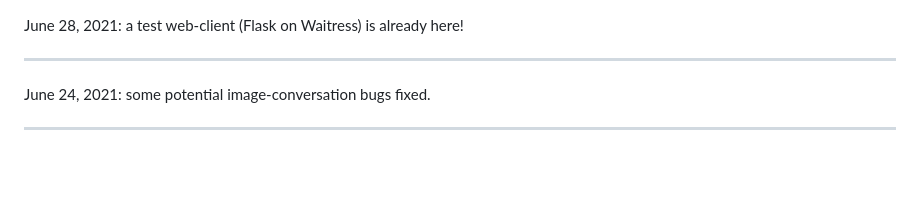
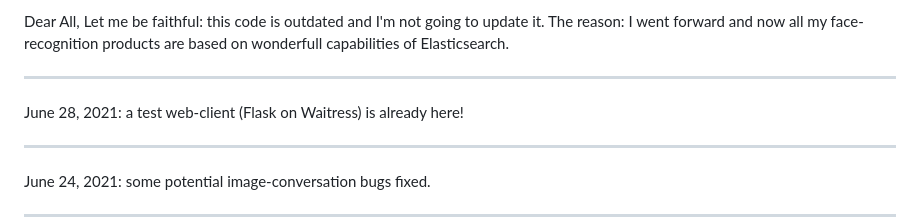
Before and after one commit to bohdansok/Face_Recognition, a Markdown page: README.md, the part around the change. GitHub-like rendering; blank space fills up the shorter version.

```diff
--- a/README.md
+++ b/README.md
@@ -1,3 +1,6 @@
+Dear All,
+Let me be faithful: this code is outdated and I'm not going to update it. The reason: I went forward and now all my face-recognition products are based on wonderfull capabilities of Elasticsearch.
+***
 June 28, 2021: a test web-client (Flask on Waitress) is already here!
 ***
 June 24, 2021: some potential image-conversation bugs fixed.
```
